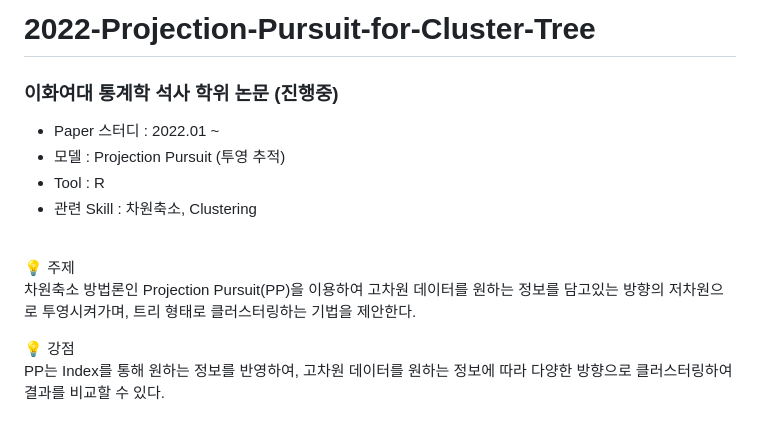
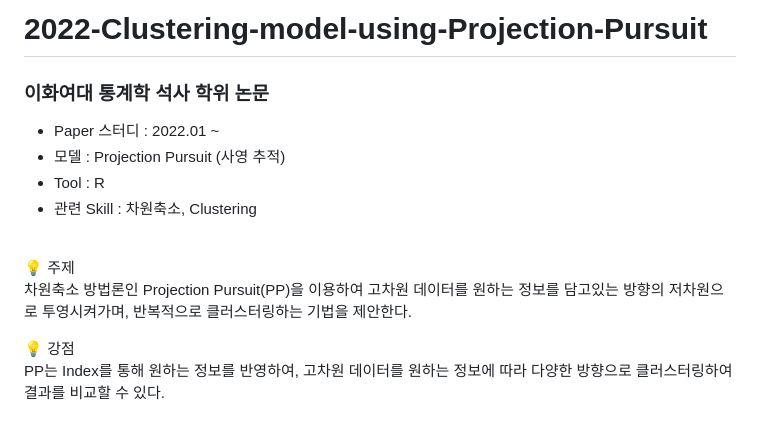
Before and after one commit to jihye0115/2022-Clustering-Model-using-Projection-Pursuit, a Markdown page: README.md, the part around the change. GitHub-like rendering.

```diff
--- a/README.md
+++ b/README.md
@@ -1,14 +1,14 @@
-# 2022-Projection-Pursuit-for-Cluster-Tree
+# 2022-Clustering-model-using-Projection-Pursuit
 
-### 이화여대 통계학 석사 학위 논문 (진행중)
+### 이화여대 통계학 석사 학위 논문
 - Paper 스터디 : 2022.01 ~
-- 모델 : Projection Pursuit (투영 추적)
+- 모델 : Projection Pursuit (사영 추적)
 - Tool : R
 - 관련 Skill : 차원축소, Clustering
 
 <br> </br>
 💡 주제 <br>
-차원축소 방법론인 Projection Pursuit(PP)을 이용하여 고차원 데이터를 원하는 정보를 담고있는 방향의 저차원으로 투영시켜가며, 트리 형태로 클러스터링하는 기법을 제안한다.
+차원축소 방법론인 Projection Pursuit(PP)을 이용하여 고차원 데이터를 원하는 정보를 담고있는 방향의 저차원으로 투영시켜가며, 반복적으로 클러스터링하는 기법을 제안한다.
 
 
 💡 강점 <br>
```
